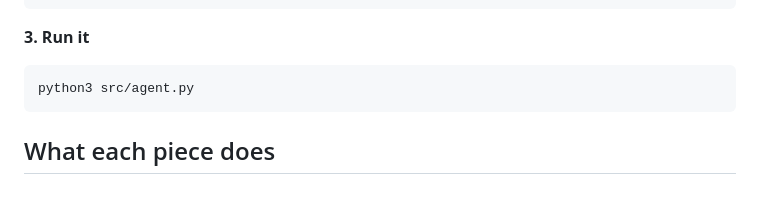
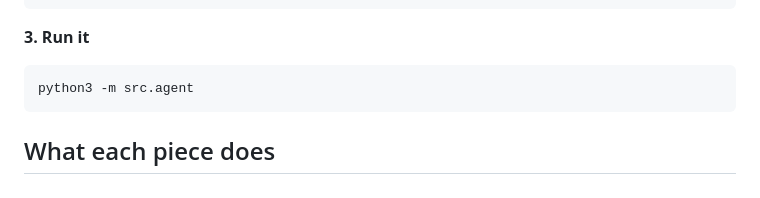
Before and after one commit to shashank022002/industrial_copilot, a Markdown page: README.md, the part around the change. GitHub-like rendering.

Commit message:
docs: updated the bash command for run, so it can function like a module

````diff
--- a/README.md
+++ b/README.md
@@ -50,7 +50,7 @@ SQL_ROW_CAP=500
 **3. Run it**
 
 ```bash
-python3 src/agent.py
+python3 -m src.agent
 ```
 
 ## What each piece does
````
